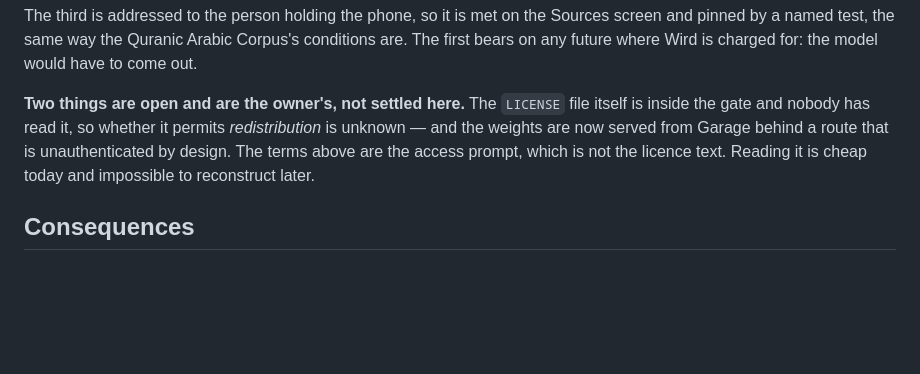
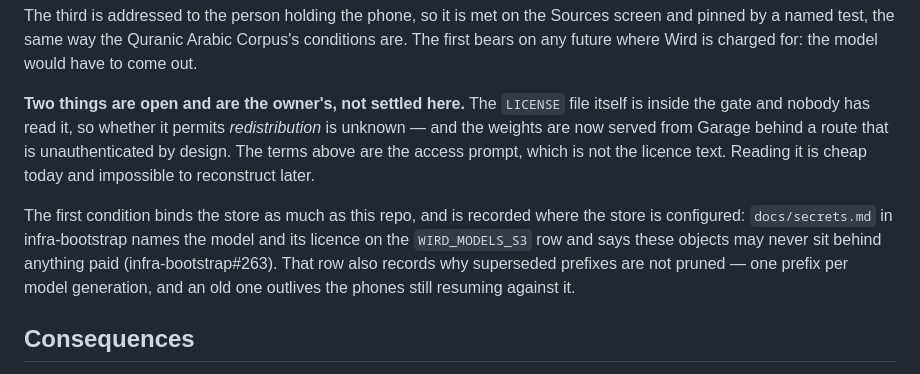
Before and after one commit to MohammadBnei/wird, a Markdown page: docs/adr/0009-the-recogniser-hears-quranic-phonemes-not-language.md, the part around the change. Drawn GitHub-style; blank space fills up the shorter version.

Commit message:
Point the model ADR at where the store records the same licence

```diff
--- a/docs/adr/0009-the-recogniser-hears-quranic-phonemes-not-language.md
+++ b/docs/adr/0009-the-recogniser-hears-quranic-phonemes-not-language.md
@@ -122,6 +122,13 @@ behind a route that is unauthenticated by design. The terms above are the
 access prompt, which is not the licence text. Reading it is cheap today and
 impossible to reconstruct later.
 
+The first condition binds the store as much as this repo, and is recorded
+where the store is configured: `docs/secrets.md` in infra-bootstrap names the
+model and its licence on the `WIRD_MODELS_S3` row and says these objects may
+never sit behind anything paid (infra-bootstrap#263). That row also records
+why superseded prefixes are not pruned — one prefix per model generation, and
+an old one outlives the phones still resuming against it.
+
 ## Consequences
 
 - A reader who already downloaded the old model downloads this one too. It is
```
